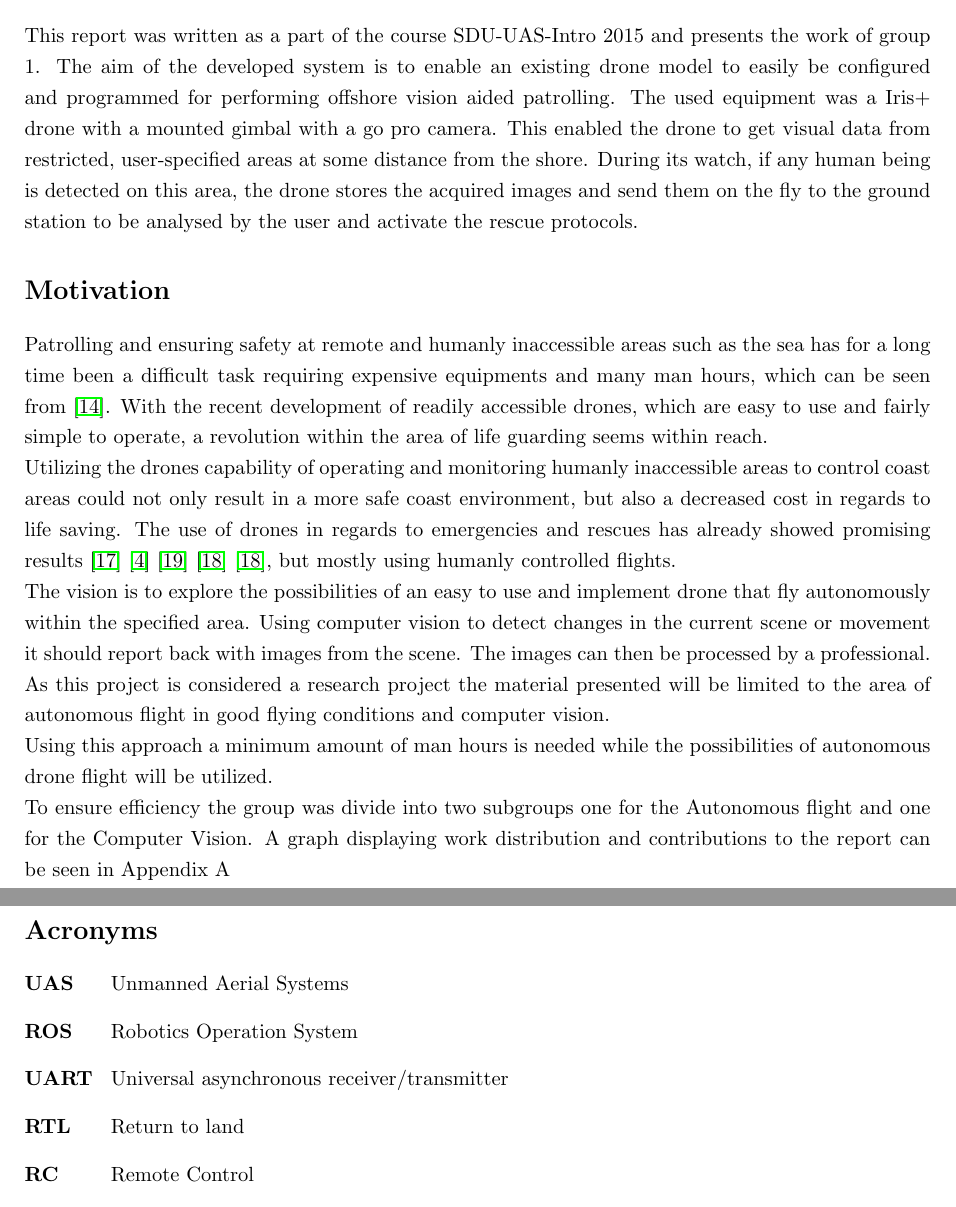
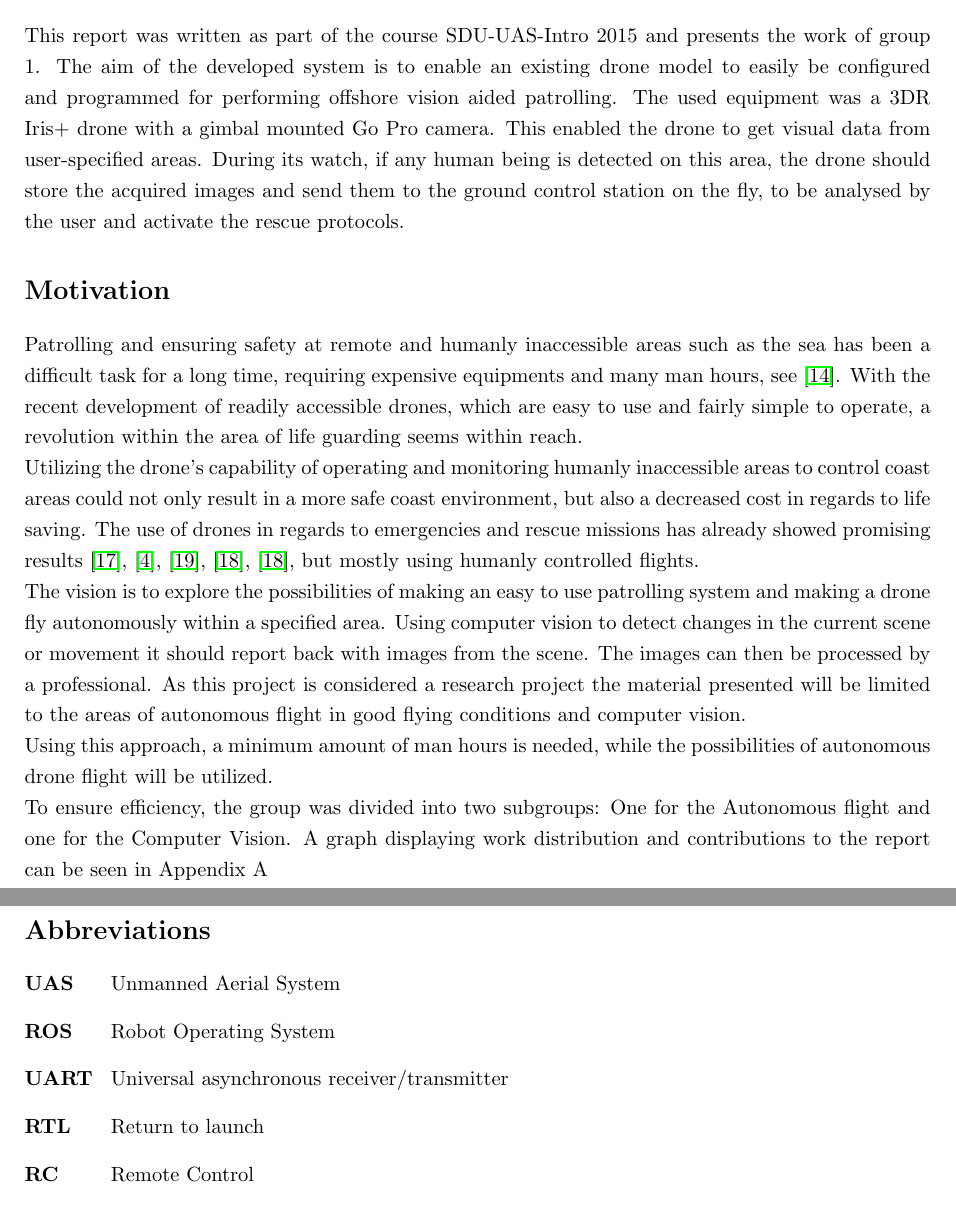
Before and after one commit to madsherlock/SDU-UAS-15-Group1-Report, a LaTeX thesis (Main.tex, which reads Introduction.tex): two parts of pages 4 and 5 of 31, joined at a grey line, cut so that both start at the same text. Compiled offline with pdfLaTeX.

Commit message:
Fixed lies, spelling mistakes and abbreviations in Introduction.tex.

```diff
--- a/Introduction.tex
+++ b/Introduction.tex
@@ -1,44 +1,44 @@
 \chapter*{Introduction}
-
-This report was written as a part of the course  SDU-UAS-Intro 2015 and presents the work of group 1.
+This report was written as part of the course SDU-UAS-Intro 2015 and presents the work of group 1.
 The aim of the developed system is to enable an existing drone model to easily be configured and
 programmed for performing offshore vision aided patrolling.
-The used equipment was a Iris+ drone with a mounted gimbal with a go pro camera.
-This enabled the drone to get visual data from restricted, user-specified areas at some distance from the shore.
-During its watch, if any human being is detected on this area, the drone stores the acquired images and send
-them on the fly to the ground station to be analysed by the user and activate the rescue protocols.
-
-
+The used equipment was a 3DR Iris+ drone with a gimbal mounted Go Pro camera.
+This enabled the drone to get visual data from %restricted,
+user-specified areas. %at some distance from the shore.
+During its watch, if any human being is detected on this area, the drone should store the acquired images and send
+them to the ground control station on the fly, to be analysed by the user and activate the rescue protocols.
 
 \section*{Motivation}
-Patrolling and ensuring safety at remote and humanly inaccessible areas such as the sea has for a long time
-been a difficult task requiring expensive equipments and many man hours, which can be seen from \cite{Ref:Drone2}.
+Patrolling and ensuring safety at remote and humanly inaccessible areas such as the sea has
+been a difficult task for a long time, requiring expensive equipments and many man hours,
+see \cite{Ref:Drone2}.
 With the recent development of readily accessible drones, which are easy to use and fairly simple to operate,
 a revolution within the area of life guarding seems within reach.
 
-Utilizing the drones capability of operating and monitoring humanly inaccessible areas to control coast areas
+Utilizing the drone's capability of operating and monitoring humanly inaccessible areas to control coast areas
 could not only result in a more safe coast environment, but also a decreased cost in regards to life saving.
-The use of drones in regards to emergencies and rescues has already showed promising results
-\cite{Ref:Drone1} \cite{Ref:Drone3} \cite{Ref:Drone4} \cite{Ref:DroneResearch1} \cite{Ref:DroneResearch1},
+The use of drones in regards to emergencies and rescue missions has already showed promising results
+\cite{Ref:Drone1}, \cite{Ref:Drone3}, \cite{Ref:Drone4}, \cite{Ref:DroneResearch1}, \cite{Ref:DroneResearch1},
 but mostly using humanly controlled flights.
 
-The vision is to explore the possibilities of an easy to use and implement drone that fly autonomously within the specified area.
+The vision is to explore the possibilities of making an easy to use patrolling system
+and making a drone fly autonomously within a specified area.
 Using computer vision to detect changes in the current scene or movement it should report back with images from the scene.
 The images can then be processed by a professional. As this project is considered a research project the material presented
-will be limited to the area of autonomous flight in good flying conditions and computer vision.
+will be limited to the areas of autonomous flight in good flying conditions and computer vision.
 \\
-Using this approach a minimum amount of man hours is needed while the possibilities of autonomous drone flight will be utilized.
+Using this approach, a minimum amount of man hours is needed, while the possibilities of autonomous drone flight will be utilized.
 \\
-To ensure efficiency the group was divide into two subgroups one for the Autonomous flight and one for the Computer Vision.
+To ensure efficiency, the group was divided into two subgroups: One for the Autonomous flight and one for the Computer Vision.
 A graph displaying work distribution and contributions to the report can be seen in Appendix A
 
 \newpage
-\section*{Acronyms}
+\section*{Abbreviations}
 \begin{acronym}[AWGN]
-\acro{UAS}{Unmanned Aerial Systems}
-\acro{ROS}{Robotics Operation System}
+\acro{UAS}{Unmanned Aerial System}
+\acro{ROS}{Robot Operating System}
 \acro{UART}{Universal asynchronous receiver/transmitter}
-\acro{RTL}{Return to land}
+\acro{RTL}{Return to launch}
 \acro{RC}{Remote Control}
 \acro{FCU}{Flight Controller Unit}
 \acro{FOV}{Field of view}
```
